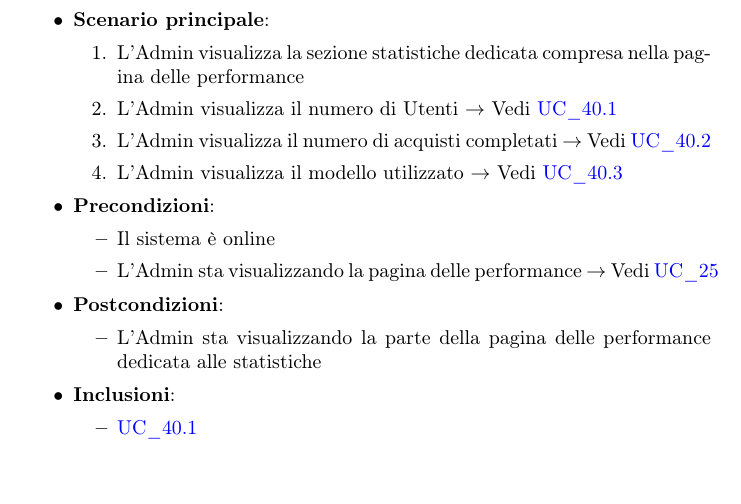
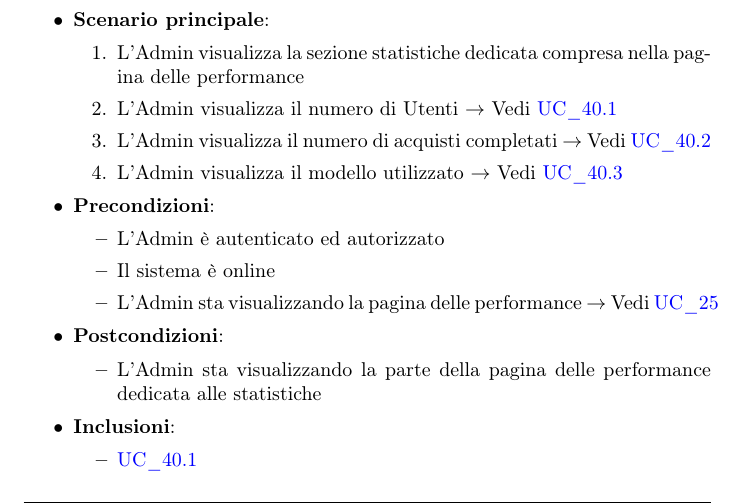
Before and after one commit to NullPointersGroup/Documentazione, a LaTeX document (src/RTB/Documenti Esterni/Analisi dei Requisiti/Analisi_dei_Requisiti.tex, which reads src/RTB/Documenti Esterni/Analisi dei Requisiti/content/uc/UC_40.tex): part of page 82 of 139, cut so that both start at the same text. Compiled offline with pdfLaTeX.

Commit message:
Ok UC_53

```diff
--- a/src/RTB/Documenti Esterni/Analisi dei Requisiti/content/uc/UC_40.tex
+++ b/src/RTB/Documenti Esterni/Analisi dei Requisiti/content/uc/UC_40.tex
@@ -18,6 +18,7 @@
 	\end{enumerate}
 	\item \textbf{Precondizioni}:
 	\begin{itemize}
+		\item L'Admin è autenticato ed autorizzato
 		\item Il sistema è online
 		\item L'Admin sta visualizzando la pagina delle performance $\rightarrow$ Vedi \hyperref[uc_25]{UC\_25}
 	\end{itemize}
```
